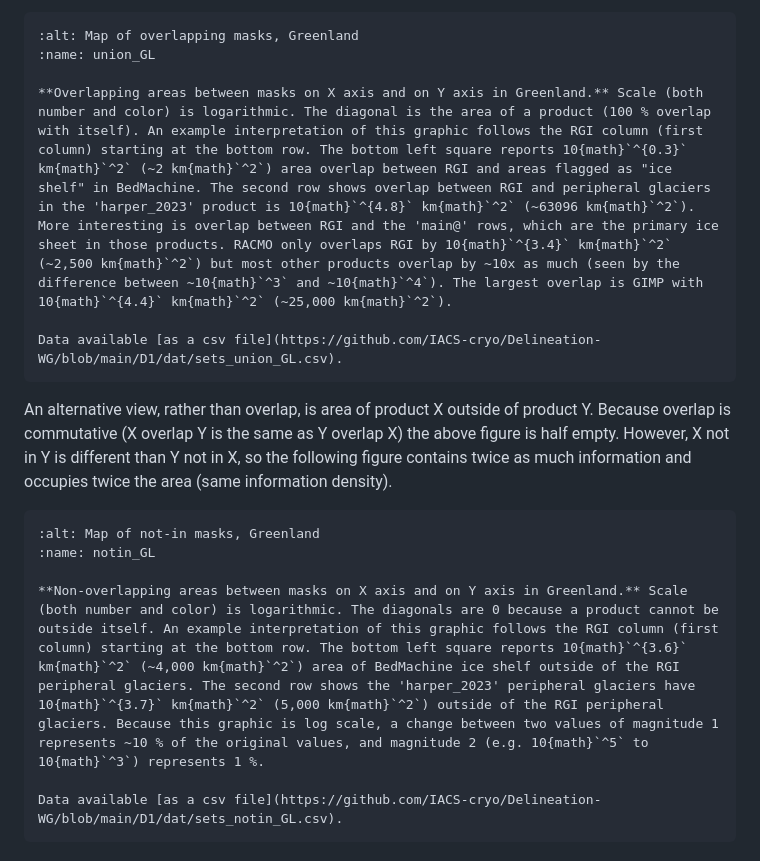
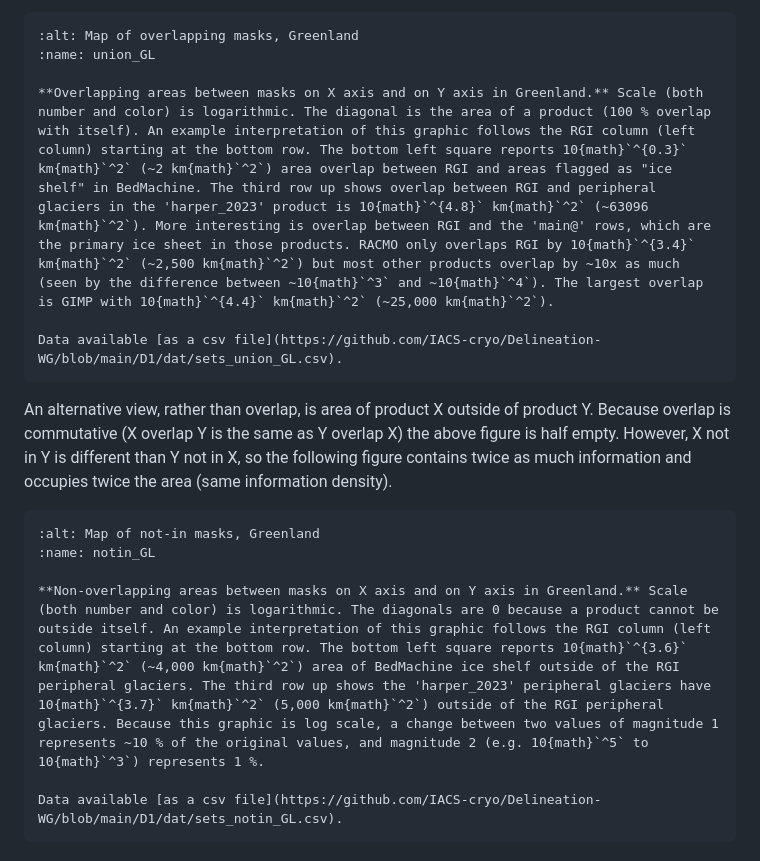
Before and after one commit to IACS-cryo/Delineation-WG, a Markdown page: D1/deliverable1.md, the part around the change. GitHub-like rendering.

Commit message:
Fix figure caption (see eabdcaf)

````diff
--- a/D1/deliverable1.md
+++ b/D1/deliverable1.md
@@ -136,7 +136,7 @@ The above figure provides a qualitative view of overlapping masks in a few regio
 :alt: Map of overlapping masks, Greenland
 :name: union_GL
 
-**Overlapping areas between masks on X axis and on Y axis in Greenland.** Scale (both number and color) is logarithmic. The diagonal is the area of a product (100 % overlap with itself). An example interpretation of this graphic follows the RGI column (first column) starting at the bottom row. The bottom left square reports 10{math}`^{0.3}` km{math}`^2` (~2 km{math}`^2`) area overlap between RGI and areas flagged as "ice shelf" in BedMachine. The second row shows overlap between RGI and peripheral glaciers in the 'harper_2023' product is 10{math}`^{4.8}` km{math}`^2` (~63096 km{math}`^2`). More interesting is overlap between RGI and the 'main@' rows, which are the primary ice sheet in those products. RACMO only overlaps RGI by 10{math}`^{3.4}` km{math}`^2` (~2,500 km{math}`^2`) but most other products overlap by ~10x as much (seen by the difference between ~10{math}`^3` and ~10{math}`^4`). The largest overlap is GIMP with 10{math}`^{4.4}` km{math}`^2` (~25,000 km{math}`^2`).
+**Overlapping areas between masks on X axis and on Y axis in Greenland.** Scale (both number and color) is logarithmic. The diagonal is the area of a product (100 % overlap with itself). An example interpretation of this graphic follows the RGI column (left column) starting at the bottom row. The bottom left square reports 10{math}`^{0.3}` km{math}`^2` (~2 km{math}`^2`) area overlap between RGI and areas flagged as "ice shelf" in BedMachine. The third row up shows overlap between RGI and peripheral glaciers in the 'harper_2023' product is 10{math}`^{4.8}` km{math}`^2` (~63096 km{math}`^2`). More interesting is overlap between RGI and the 'main@' rows, which are the primary ice sheet in those products. RACMO only overlaps RGI by 10{math}`^{3.4}` km{math}`^2` (~2,500 km{math}`^2`) but most other products overlap by ~10x as much (seen by the difference between ~10{math}`^3` and ~10{math}`^4`). The largest overlap is GIMP with 10{math}`^{4.4}` km{math}`^2` (~25,000 km{math}`^2`).
 
 Data available [as a csv file](https://github.com/IACS-cryo/Delineation-WG/blob/main/D1/dat/sets_union_GL.csv).
 ```
@@ -147,7 +147,7 @@ An alternative view, rather than overlap, is area of product X outside of produc
 :alt: Map of not-in masks, Greenland
 :name: notin_GL
 
-**Non-overlapping areas between masks on X axis and on Y axis in Greenland.** Scale (both number and color) is logarithmic. The diagonals are 0 because a product cannot be outside itself. An example interpretation of this graphic follows the RGI column (first column) starting at the bottom row. The bottom left square reports 10{math}`^{3.6}` km{math}`^2` (~4,000 km{math}`^2`) area of BedMachine ice shelf outside of the RGI peripheral glaciers. The second row shows the 'harper_2023' peripheral glaciers have 10{math}`^{3.7}` km{math}`^2` (5,000 km{math}`^2`) outside of the RGI peripheral glaciers. Because this graphic is log scale, a change between two values of magnitude 1 represents ~10 % of the original values, and magnitude 2 (e.g. 10{math}`^5` to 10{math}`^3`) represents 1 %.
+**Non-overlapping areas between masks on X axis and on Y axis in Greenland.** Scale (both number and color) is logarithmic. The diagonals are 0 because a product cannot be outside itself. An example interpretation of this graphic follows the RGI column (left column) starting at the bottom row. The bottom left square reports 10{math}`^{3.6}` km{math}`^2` (~4,000 km{math}`^2`) area of BedMachine ice shelf outside of the RGI peripheral glaciers. The third row up shows the 'harper_2023' peripheral glaciers have 10{math}`^{3.7}` km{math}`^2` (5,000 km{math}`^2`) outside of the RGI peripheral glaciers. Because this graphic is log scale, a change between two values of magnitude 1 represents ~10 % of the original values, and magnitude 2 (e.g. 10{math}`^5` to 10{math}`^3`) represents 1 %.
 
 Data available [as a csv file](https://github.com/IACS-cryo/Delineation-WG/blob/main/D1/dat/sets_notin_GL.csv).
 ```
````
